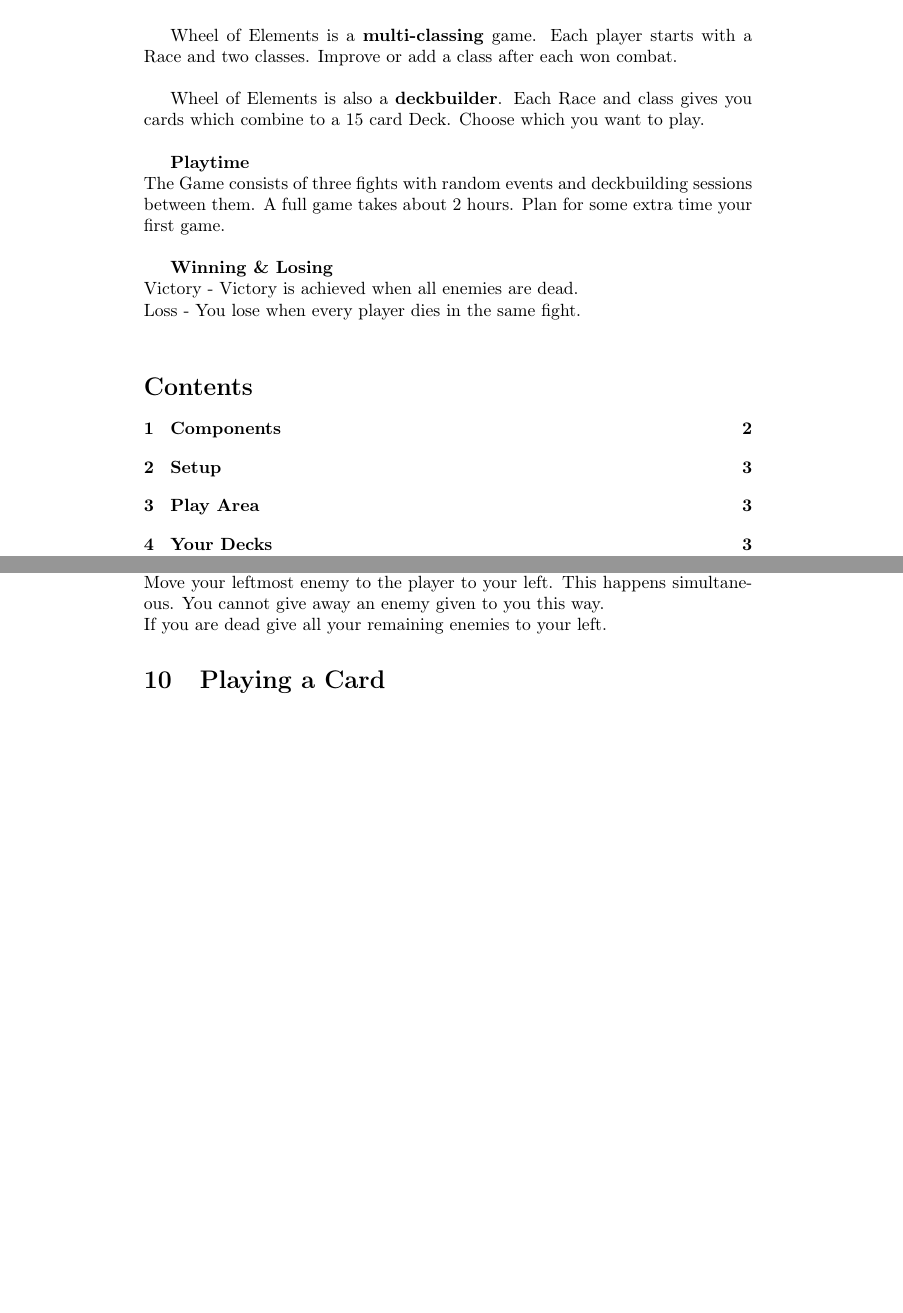
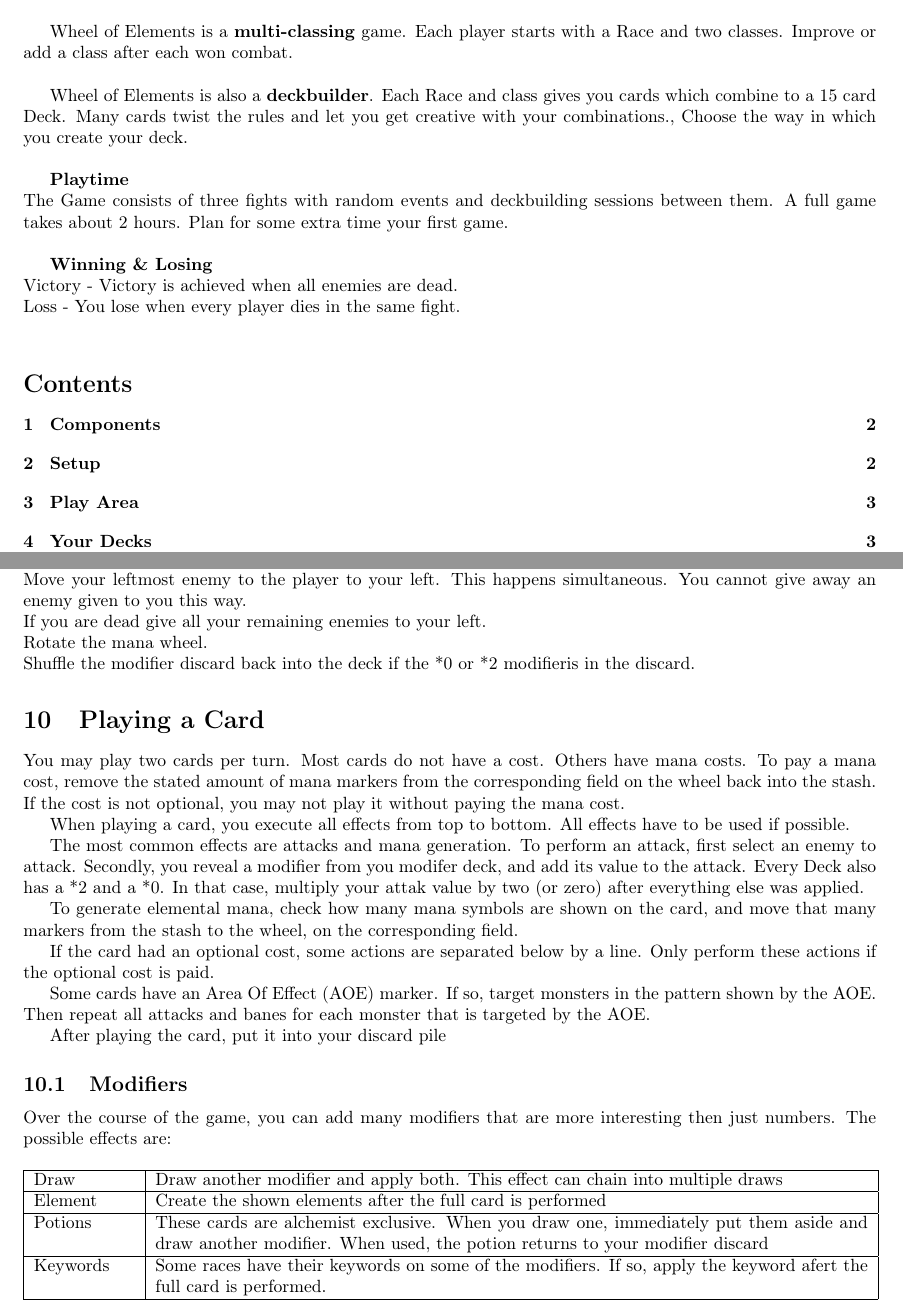
Before and after one commit to Mich2024/WheelOfElements, a LaTeX document (Books/Rulebook.tex): two parts of pages 1 and 5 of 5 before the commit and two parts of pages 1 and 4 of 5 after it, joined at a grey line, cut so that both start at the same text, the shorter picture padded with empty space. Compiled offline with pdfLaTeX.

Commit message:
add eplanation 'playing a card'

```diff
--- a/Books/Rulebook.tex
+++ b/Books/Rulebook.tex
@@ -1,8 +1,10 @@
 \documentclass[english,10pt,a4paper]{article}
 \usepackage[T1]{fontenc}
 \usepackage{graphicx}
+\usepackage[margin=2cm]{geometry}
 \usepackage{xcolor}
 \usepackage{babel}
+\usepackage{longtable}
 \title{Rulebook}
 
 \author{Alexander Mödder and Alexander Vinkeloe}
@@ -22,7 +24,7 @@
 
 Wheel of Elements is a \textbf{multi-classing} game. Each player starts with a Race and two classes. Improve or add a class after each won combat.\\
 
-	Wheel of Elements is also a \textbf{deckbuilder}. Each Race and class gives you cards which combine to a 15 card Deck. Choose which you want to play.\\
+Wheel of Elements is also a \textbf{deckbuilder}. Each Race and class gives you cards which combine to a 15 card Deck. Many cards twist the rules and let you get creative with your combinations., Choose the way in which you create your deck.\\
 
 \textbf{Playtime}\\
 The Game consists of three fights with random events and deckbuilding sessions between them. A full game takes about 2 hours. Plan for some extra time your first game.\\
@@ -164,7 +166,50 @@
 Remove all single Turn Boons\&Banes (They are Shield, Player Powerful, Advantage etc).\\
 Apply Poison Damage.\\
 Move your leftmost enemy to the player to your left. This happens simultaneous. You cannot give away an enemy given to you this way.\\
-	If you are dead give all your remaining enemies to your left.
+If you are dead give all your remaining enemies to your left. \\
+Rotate the mana wheel.\\
+Shuffle the modifier discard back into the deck if the *0 or *2 modifieris in the discard.
 
 \section{Playing a Card}
+You may play two cards per turn. Most cards do not have a cost. Others have mana costs.
+To pay  a mana cost, remove the stated amount of mana markers from the corresponding field on the wheel back into the stash.
+If the cost is not optional, you may not play it without paying the mana cost.
+
+When playing a card, you execute all effects from top to bottom.
+All effects have to be used if possible.
+
+The most common effects are attacks and mana generation.
+To perform an attack, first select an enemy to attack.
+Secondly, you reveal a modifier from you modifer deck, and add its value to the attack.
+Every Deck also has a *2 and a *0. In that case, multiply your attak value by two (or  zero) after everything else was applied.
+
+To generate elemental mana, check how many mana symbols are shown on the card, and move that many markers from the stash to the wheel, on the corresponding field.
+
+If the card had an optional cost, some actions are separated below by a line.
+Only perform these actions if the optional cost is paid.
+
+Some cards have an Area Of Effect (AOE) marker. If so, target monsters in the pattern shown by the AOE.
+Then repeat all attacks and banes for each monster that is targeted by the AOE.
+
+After playing the card, put it into your discard pile
+
+%Pic: structureof card
+
+\subsection{Modifiers}
+Over the course of the game, you can add many modifiers that are more interesting then just numbers.
+The possible effects are:
+\begin{longtable}{|p{2cm}|p{14.2cm}|}
+	\hline
+	Draw &  Draw another modifier and apply both. This effect can chain into multiple draws  \\
+	\hline
+	Element & Create the shown elements after the full card is performed \\
+	\hline
+	Potions & These cards are alchemist exclusive. When you draw one, immediately put them aside and draw another modifier. When used, the potion returns to your modifier discard \\
+	\hline
+	Keywords & Some races have their keywords on some of the modifiers. If so, apply the keyword afert the full card is performed. \\
+	\hline
+
+\end{longtable}
+
+
 \section{Boons \& Banes}
```
Also changed, not shown: Races/Merman.txt (+1 -1 lines), Books/Rulebook.tex (5 more changed lines), 1 other file. Lines whose indentation alone changed are shown as unchanged.
